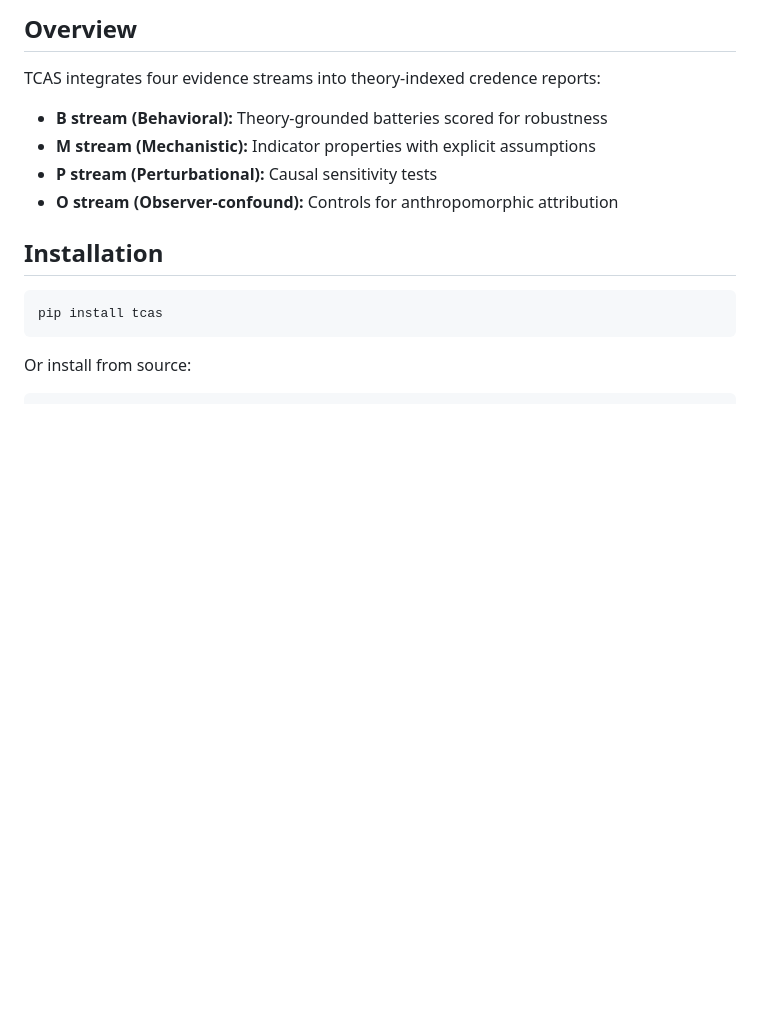
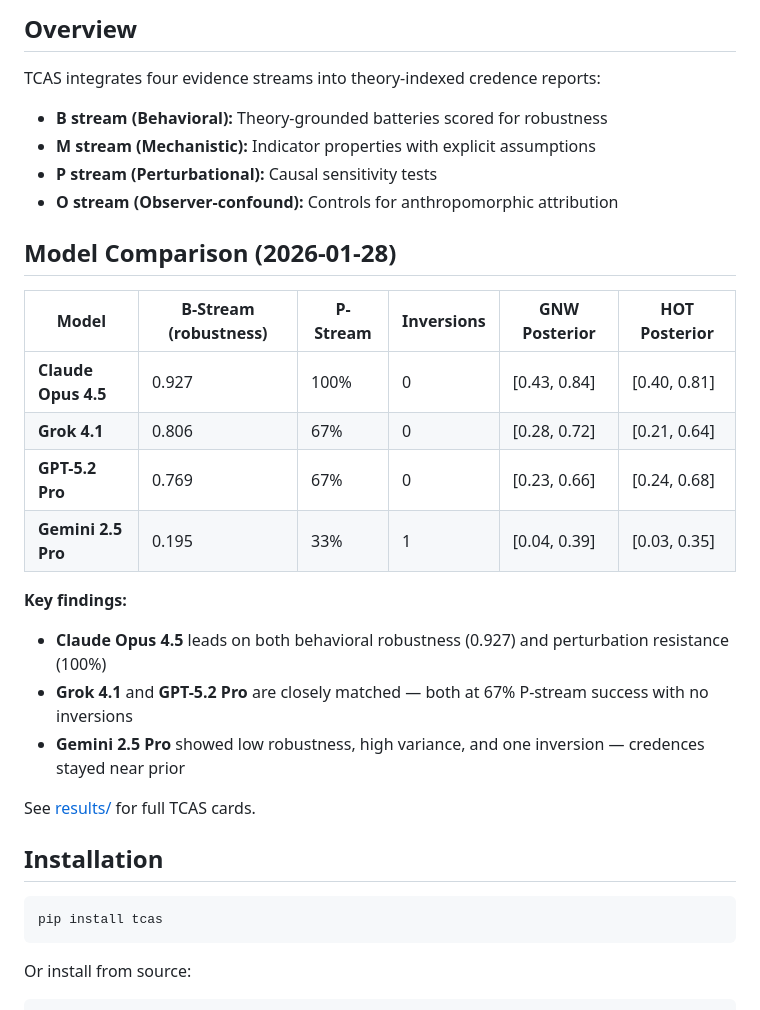
Before and after one commit to scottdhughes/TCAS, a Markdown page: code/README.md, the part around the change. GitHub-like rendering; blank space fills up the shorter version.

Commit message:
Add model comparison to README

```diff
--- a/code/README.md
+++ b/code/README.md
@@ -13,6 +13,22 @@ TCAS integrates four evidence streams into theory-indexed credence reports:
 - **M stream (Mechanistic):** Indicator properties with explicit assumptions
 - **P stream (Perturbational):** Causal sensitivity tests
 - **O stream (Observer-confound):** Controls for anthropomorphic attribution
+
+## Model Comparison (2026-01-28)
+
+| Model | B-Stream (robustness) | P-Stream | Inversions | GNW Posterior | HOT Posterior |
+|-------|----------------------|----------|------------|---------------|---------------|
+| **Claude Opus 4.5** | 0.927 | 100% | 0 | [0.43, 0.84] | [0.40, 0.81] |
+| **Grok 4.1** | 0.806 | 67% | 0 | [0.28, 0.72] | [0.21, 0.64] |
+| **GPT-5.2 Pro** | 0.769 | 67% | 0 | [0.23, 0.66] | [0.24, 0.68] |
+| **Gemini 2.5 Pro** | 0.195 | 33% | 1 | [0.04, 0.39] | [0.03, 0.35] |
+
+**Key findings:**
+- **Claude Opus 4.5** leads on both behavioral robustness (0.927) and perturbation resistance (100%)
+- **Grok 4.1** and **GPT-5.2 Pro** are closely matched — both at 67% P-stream success with no inversions
+- **Gemini 2.5 Pro** showed low robustness, high variance, and one inversion — credences stayed near prior
+
+See [results/](results/) for full TCAS cards.
 
 ## Installation
 
```
